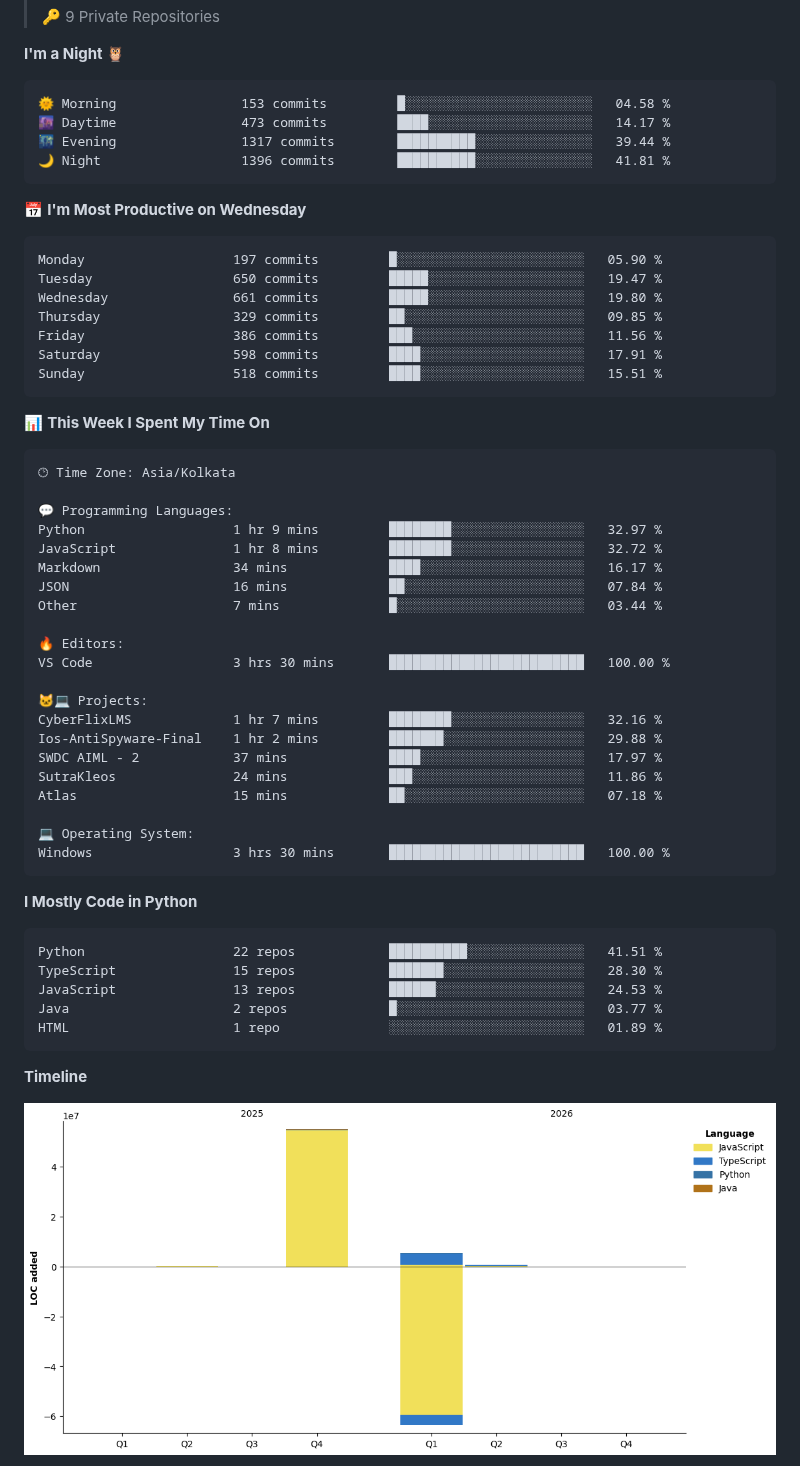
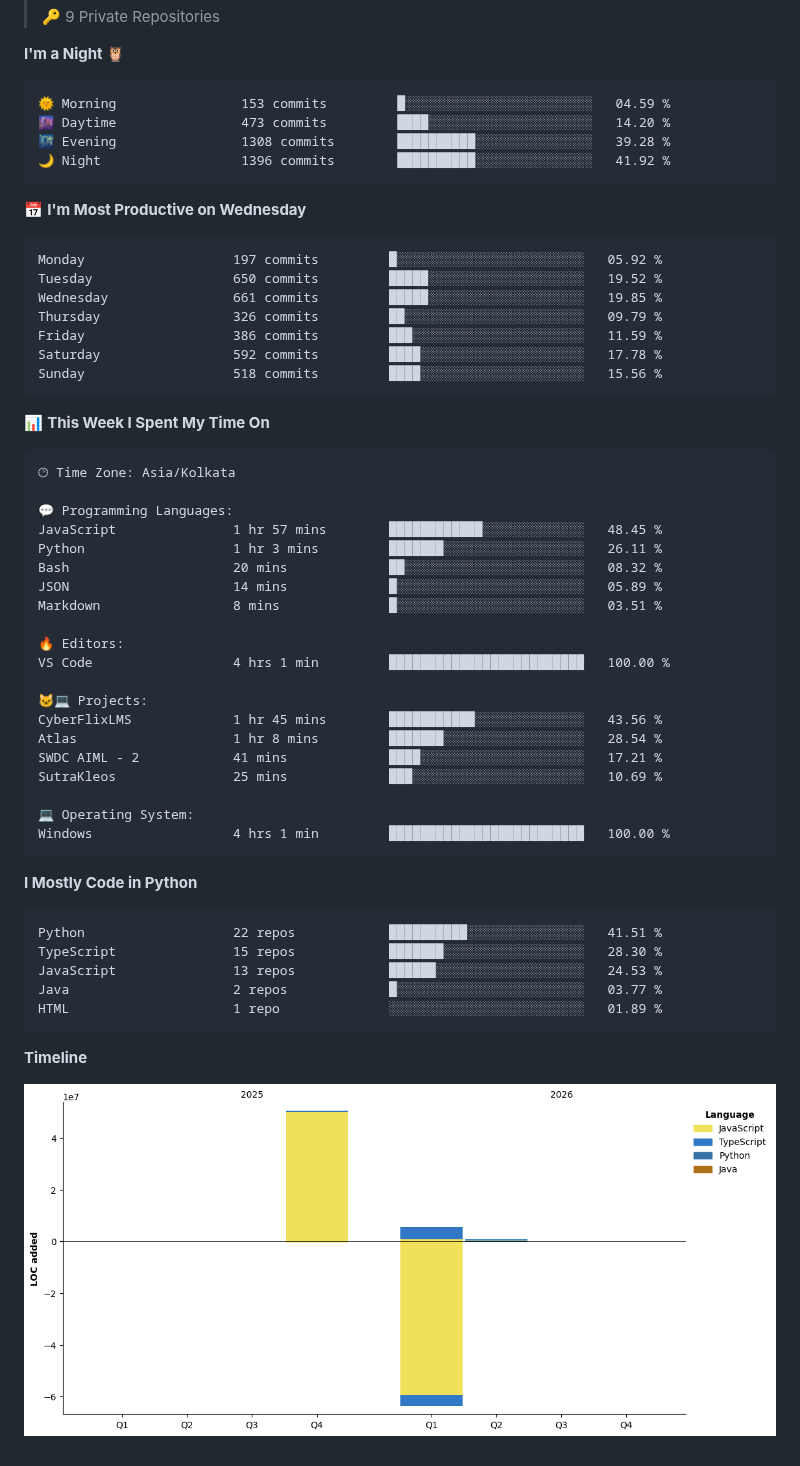
Before and after one commit to Aryan-lomte05/Aryan-lomte05, a Markdown page: README.md, the part around one of its changes. Drawn GitHub-style; pictures changed too: assets/bar_graph.png.

Commit message:
Updated with Dev Metrics

````diff
--- a/README.md
+++ b/README.md
@@ -167,21 +165,21 @@ aryan = {
 **I'm a Night 🦉**
 
 ```text
-🌞 Morning                153 commits         █░░░░░░░░░░░░░░░░░░░░░░░░   04.58 %
-🌆 Daytime                473 commits         ████░░░░░░░░░░░░░░░░░░░░░   14.17 %
-🌃 Evening                1317 commits        ██████████░░░░░░░░░░░░░░░   39.44 %
-🌙 Night                  1396 commits        ██████████░░░░░░░░░░░░░░░   41.81 %
+🌞 Morning                153 commits         █░░░░░░░░░░░░░░░░░░░░░░░░   04.59 %
+🌆 Daytime                473 commits         ████░░░░░░░░░░░░░░░░░░░░░   14.20 %
+🌃 Evening                1308 commits        ██████████░░░░░░░░░░░░░░░   39.28 %
+🌙 Night                  1396 commits        ██████████░░░░░░░░░░░░░░░   41.92 %
 ```
 📅 **I'm Most Productive on Wednesday**
 
 ```text
-Monday                   197 commits         █░░░░░░░░░░░░░░░░░░░░░░░░   05.90 %
-Tuesday                  650 commits         █████░░░░░░░░░░░░░░░░░░░░   19.47 %
-Wednesday                661 commits         █████░░░░░░░░░░░░░░░░░░░░   19.80 %
-Thursday                 329 commits         ██░░░░░░░░░░░░░░░░░░░░░░░   09.85 %
-Friday                   386 commits         ███░░░░░░░░░░░░░░░░░░░░░░   11.56 %
-Saturday                 598 commits         ████░░░░░░░░░░░░░░░░░░░░░   17.91 %
-Sunday                   518 commits         ████░░░░░░░░░░░░░░░░░░░░░   15.51 %
+Monday                   197 commits         █░░░░░░░░░░░░░░░░░░░░░░░░   05.92 %
+Tuesday                  650 commits         █████░░░░░░░░░░░░░░░░░░░░   19.52 %
+Wednesday                661 commits         █████░░░░░░░░░░░░░░░░░░░░   19.85 %
+Thursday                 326 commits         ██░░░░░░░░░░░░░░░░░░░░░░░   09.79 %
+Friday                   386 commits         ███░░░░░░░░░░░░░░░░░░░░░░   11.59 %
+Saturday                 592 commits         ████░░░░░░░░░░░░░░░░░░░░░   17.78 %
+Sunday                   518 commits         ████░░░░░░░░░░░░░░░░░░░░░   15.56 %
 ```
 
 
@@ -191,24 +189,23 @@ Sunday                   518 commits         ████░░░░░░░
 🕑︎ Time Zone: Asia/Kolkata
 
 💬 Programming Languages:
-Python                   1 hr 9 mins         ████████░░░░░░░░░░░░░░░░░   32.97 %
-JavaScript               1 hr 8 mins         ████████░░░░░░░░░░░░░░░░░   32.72 %
-Markdown                 34 mins             ████░░░░░░░░░░░░░░░░░░░░░   16.17 %
-JSON                     16 mins             ██░░░░░░░░░░░░░░░░░░░░░░░   07.84 %
-Other                    7 mins              █░░░░░░░░░░░░░░░░░░░░░░░░   03.44 %
+JavaScript               1 hr 57 mins        ████████████░░░░░░░░░░░░░   48.45 %
+Python                   1 hr 3 mins         ███████░░░░░░░░░░░░░░░░░░   26.11 %
+Bash                     20 mins             ██░░░░░░░░░░░░░░░░░░░░░░░   08.32 %
+JSON                     14 mins             █░░░░░░░░░░░░░░░░░░░░░░░░   05.89 %
+Markdown                 8 mins              █░░░░░░░░░░░░░░░░░░░░░░░░   03.51 %
 
 🔥 Editors:
-VS Code                  3 hrs 30 mins       █████████████████████████   100.00 %
+VS Code                  4 hrs 1 min         █████████████████████████   100.00 %
 
 🐱‍💻 Projects:
-CyberFlixLMS             1 hr 7 mins         ████████░░░░░░░░░░░░░░░░░   32.16 %
-Ios-AntiSpyware-Final    1 hr 2 mins         ███████░░░░░░░░░░░░░░░░░░   29.88 %
-SWDC AIML - 2            37 mins             ████░░░░░░░░░░░░░░░░░░░░░   17.97 %
-SutraKleos               24 mins             ███░░░░░░░░░░░░░░░░░░░░░░   11.86 %
-Atlas                    15 mins             ██░░░░░░░░░░░░░░░░░░░░░░░   07.18 %
+CyberFlixLMS             1 hr 45 mins        ███████████░░░░░░░░░░░░░░   43.56 %
+Atlas                    1 hr 8 mins         ███████░░░░░░░░░░░░░░░░░░   28.54 %
+SWDC AIML - 2            41 mins             ████░░░░░░░░░░░░░░░░░░░░░   17.21 %
+SutraKleos               25 mins             ███░░░░░░░░░░░░░░░░░░░░░░   10.69 %
 
 💻 Operating System:
-Windows                  3 hrs 30 mins       █████████████████████████   100.00 %
+Windows                  4 hrs 1 min         █████████████████████████   100.00 %
 ```
 
 **I Mostly Code in Python**
````
Also changed, not shown: other parts of README.md (+1 -3 lines).
